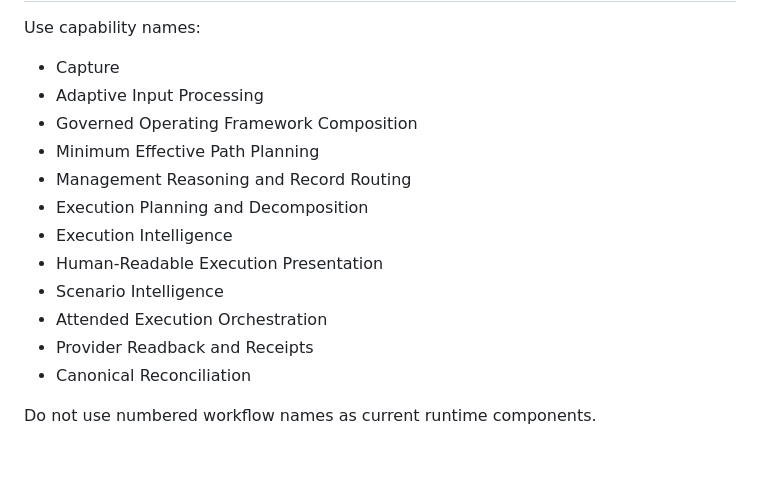
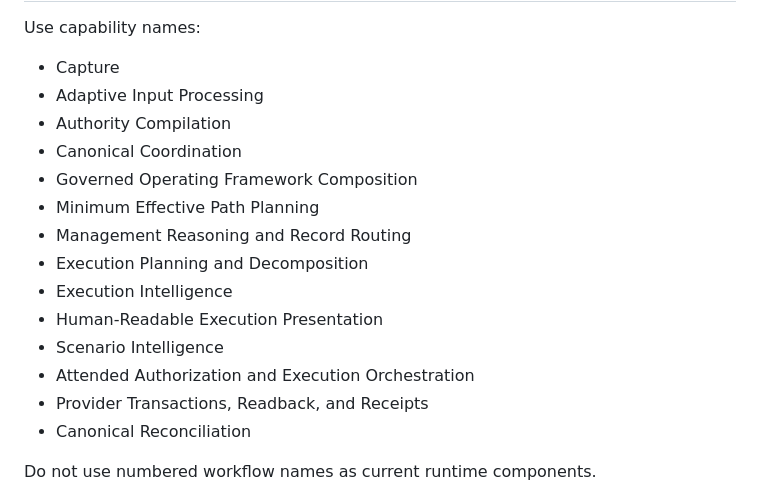
Before and after one commit to Ryan9876/atlas-ros, a Markdown page: docs/CURRENT_DOCUMENTATION.md, the part around one of its changes. Rendered like a GitHub page; blank space fills up the shorter version.

```diff
--- a/docs/CURRENT_DOCUMENTATION.md
+++ b/docs/CURRENT_DOCUMENTATION.md
@@ -50,6 +52,8 @@ Use capability names:
 
 - Capture
 - Adaptive Input Processing
+- Authority Compilation
+- Canonical Coordination
 - Governed Operating Framework Composition
 - Minimum Effective Path Planning
 - Management Reasoning and Record Routing
@@ -57,8 +61,8 @@ Use capability names:
 - Execution Intelligence
 - Human-Readable Execution Presentation
 - Scenario Intelligence
-- Attended Execution Orchestration
-- Provider Readback and Receipts
+- Attended Authorization and Execution Orchestration
+- Provider Transactions, Readback, and Receipts
 - Canonical Reconciliation
 
 Do not use numbered workflow names as current runtime components.
```
Also changed, not shown: other parts of docs/CURRENT_DOCUMENTATION.md (+17 -15 lines).
